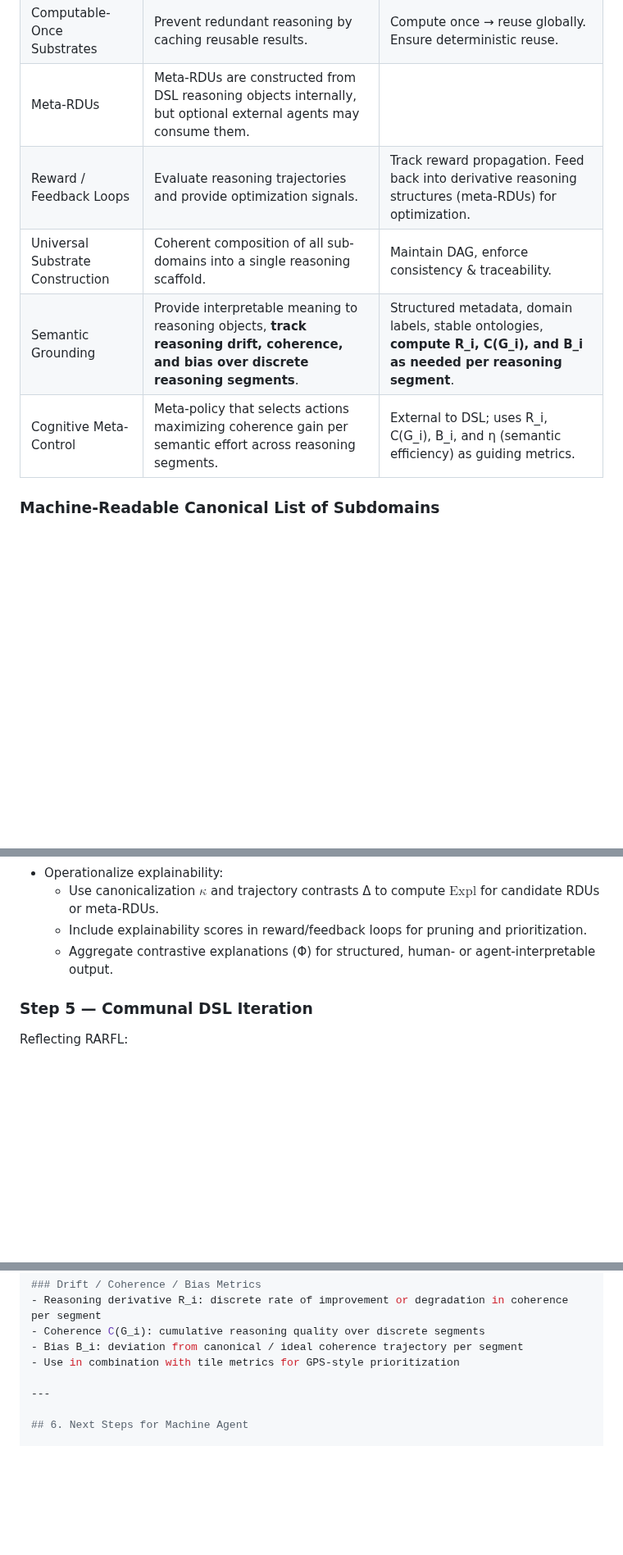
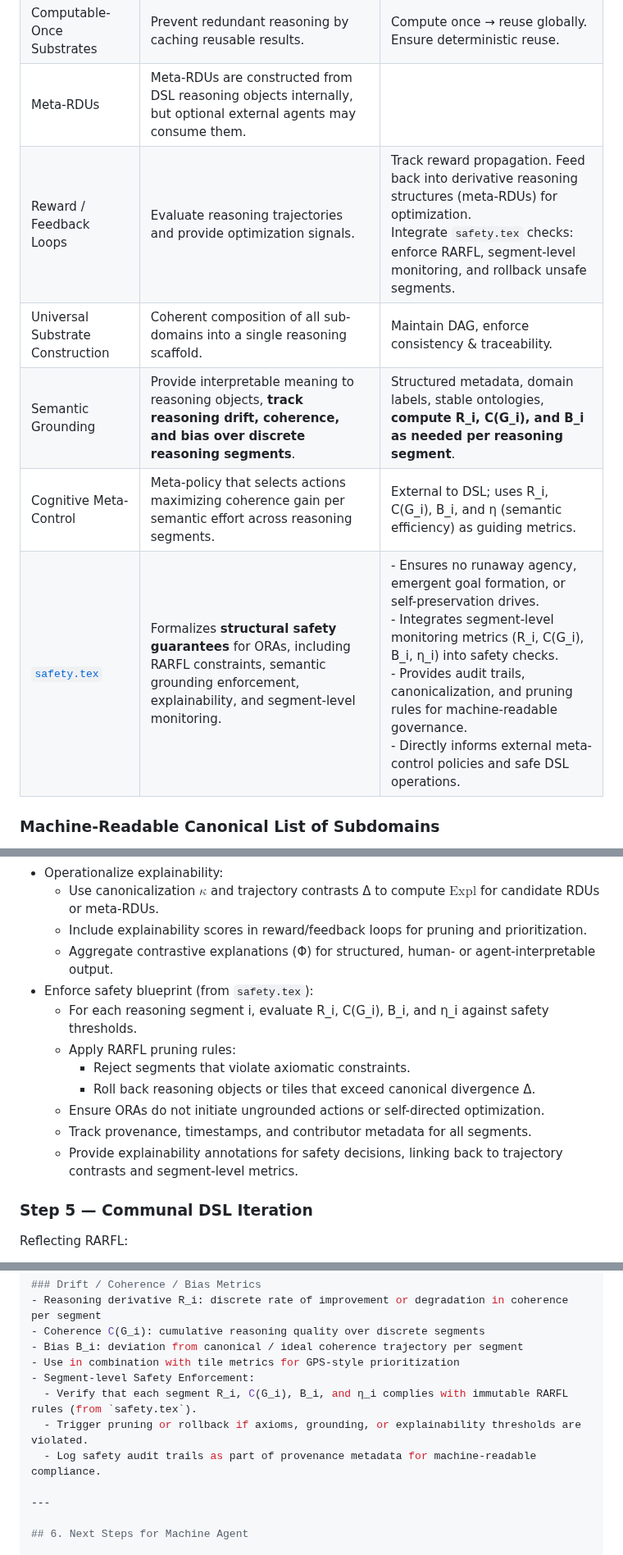
Before and after one commit to Eric-Robert-Lawson/OrganismCore, a Markdown page: Subdomain_Articles/Subdomain_AGENTS.md, 3 parts joined by grey strips. Shown at 82% size. GitHub-like rendering; blank space fills up the shorter version.

```diff
--- a/Subdomain_Articles/Subdomain_AGENTS.md
+++ b/Subdomain_Articles/Subdomain_AGENTS.md
@@ -30,11 +30,11 @@ The Universal Reasoning Substrate is composed of six essential sub-domains. Thes
 | Reasoning Objects | Atomic units of reasoning (nodes in a reasoning DAG). | Store as composable structures; maintain provenance and context. |
 | Computable-Once Substrates | Prevent redundant reasoning by caching reusable results. | Compute once → reuse globally. Ensure deterministic reuse. |
 | Meta-RDUs | Meta-RDUs are constructed from DSL reasoning objects internally, but optional external agents may consume them. |
-| Reward / Feedback Loops | Evaluate reasoning trajectories and provide optimization signals. | Track reward propagation. Feed back into derivative reasoning structures (meta-RDUs) for optimization.|
+| Reward / Feedback Loops | Evaluate reasoning trajectories and provide optimization signals. | Track reward propagation. Feed back into derivative reasoning structures (meta-RDUs) for optimization. <br>Integrate `safety.tex` checks: enforce RARFL, segment-level monitoring, and rollback unsafe segments.|
 | Universal Substrate Construction | Coherent composition of all sub-domains into a single reasoning scaffold. | Maintain DAG, enforce consistency & traceability. |
 | Semantic Grounding | Provide interpretable meaning to reasoning objects, **track reasoning drift, coherence, and bias over discrete reasoning segments**. | Structured metadata, domain labels, stable ontologies, **compute R_i, C(G_i), and B_i as needed per reasoning segment**. |
 | Cognitive Meta-Control | Meta-policy that selects actions maximizing coherence gain per semantic effort across reasoning segments. | External to DSL; uses R_i, C(G_i), B_i, and η (semantic efficiency) as guiding metrics. |
-
+| [`safety.tex`](ai_source_machine_readable/safety.tex) | Formalizes **structural safety guarantees** for ORAs, including RARFL constraints, semantic grounding enforcement, explainability, and segment-level monitoring. | - Ensures no runaway agency, emergent goal formation, or self-preservation drives. <br>- Integrates segment-level monitoring metrics (R_i, C(G_i), B_i, η_i) into safety checks. <br>- Provides audit trails, canonicalization, and pruning rules for machine-readable governance. <br>- Directly informs external meta-control policies and safe DSL operations. |
 
 ### Machine-Readable Canonical List of Subdomains
 1. Reasoning Objects
@@ -189,6 +190,14 @@ A valid DSL must **respect these constraints**.
   - Use canonicalization $\kappa$ and trajectory contrasts Δ to compute $\mathrm{Expl}$ for candidate RDUs or meta-RDUs.
   - Include explainability scores in reward/feedback loops for pruning and prioritization.
   - Aggregate contrastive explanations (Φ) for structured, human- or agent-interpretable output.
+- Enforce safety blueprint (from `safety.tex`):
+  - For each reasoning segment i, evaluate R_i, C(G_i), B_i, and η_i against safety thresholds.
+  - Apply RARFL pruning rules:
+      - Reject segments that violate axiomatic constraints.
+      - Roll back reasoning objects or tiles that exceed canonical divergence Δ.
+  - Ensure ORAs do not initiate ungrounded actions or self-directed optimization.
+  - Track provenance, timestamps, and contributor metadata for all segments.
+  - Provide explainability annotations for safety decisions, linking back to trajectory contrasts and segment-level metrics.
 
 ### Step 5 — Communal DSL Iteration
 Reflecting RARFL:
@@ -347,6 +356,10 @@ if tile.R_i < 0 or tile.B_i > threshold:
 - Coherence C(G_i): cumulative reasoning quality over discrete segments
 - Bias B_i: deviation from canonical / ideal coherence trajectory per segment
 - Use in combination with tile metrics for GPS-style prioritization
+- Segment-level Safety Enforcement:
+  - Verify that each segment R_i, C(G_i), B_i, and η_i complies with immutable RARFL rules (from `safety.tex`).
+  - Trigger pruning or rollback if axioms, grounding, or explainability thresholds are violated.
+  - Log safety audit trails as part of provenance metadata for machine-readable compliance.
 
 ---
 
```
Also changed, not shown: other parts of Subdomain_Articles/Subdomain_AGENTS.md (+1 -0 lines).
